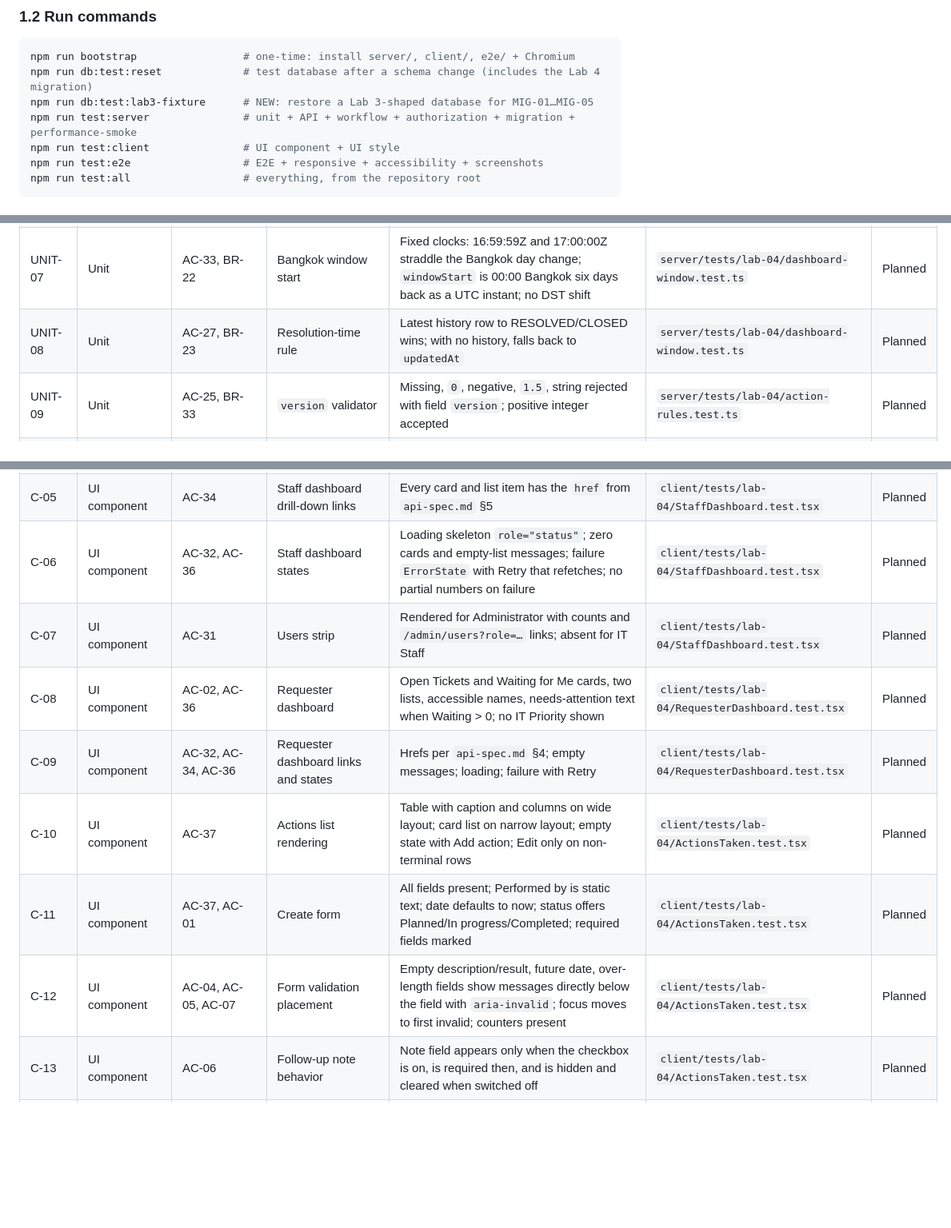
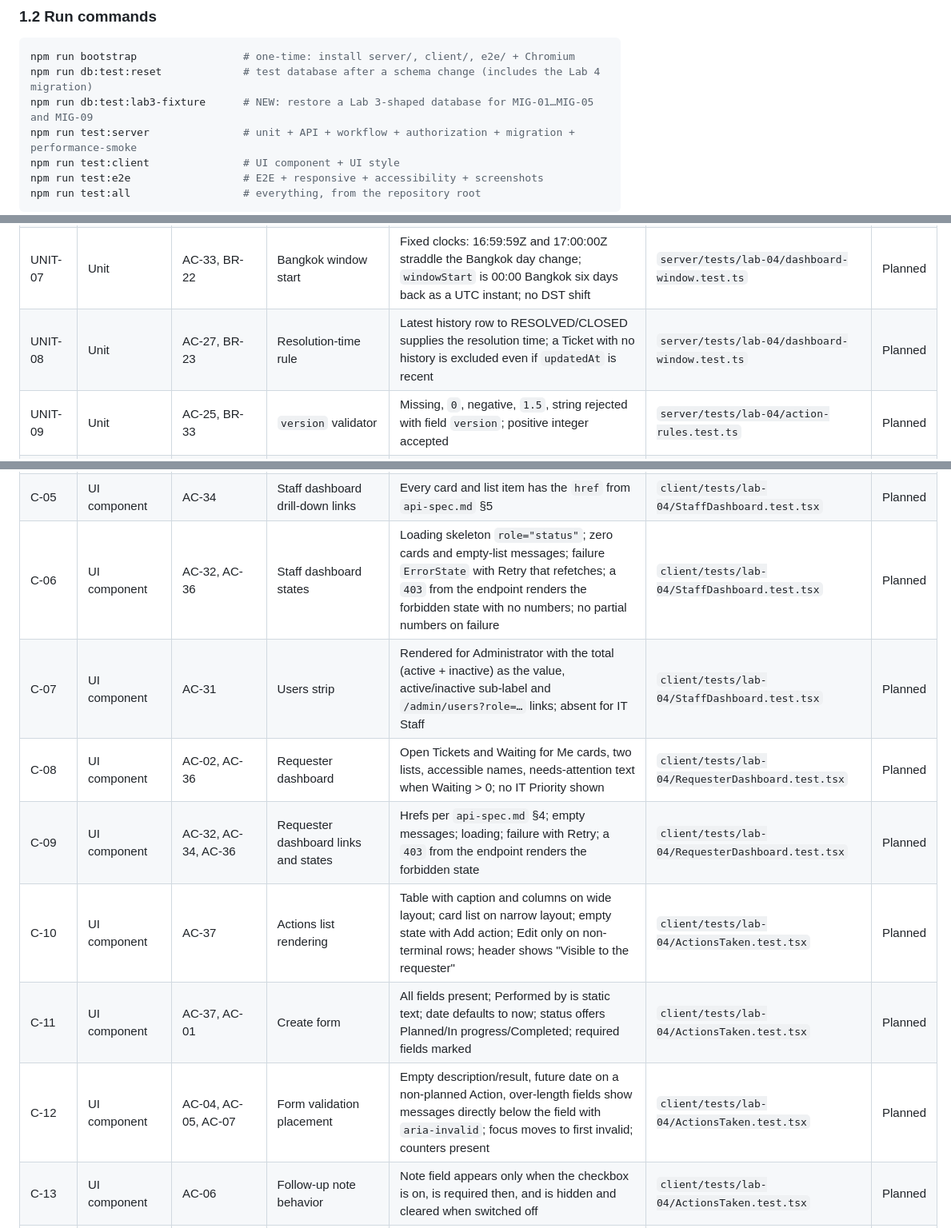
Before and after one commit to N0TAW00D/TokTickIT, a Markdown page: docs/lab-04/tests.md, 3 parts joined by grey strips. Shown at 80% size. Drawn GitHub-style; blank space fills up the shorter version.

Commit message:
docs(lab-04): add dump/restore, forbidden-dashboard, user-count and check-order tests; regenerate AC matrix
Refs #92

````diff
--- a/docs/lab-04/tests.md
+++ b/docs/lab-04/tests.md
@@ -38,7 +38,7 @@ substitutions): `action-rules.test.ts`, `ticket-transitions.test.ts`, `dashboard
 ```bash
 npm run bootstrap                 # one-time: install server/, client/, e2e/ + Chromium
 npm run db:test:reset             # test database after a schema change (includes the Lab 4 migration)
-npm run db:test:lab3-fixture      # NEW: restore a Lab 3-shaped database for MIG-01…MIG-05
+npm run db:test:lab3-fixture      # NEW: restore a Lab 3-shaped database for MIG-01…MIG-05 and MIG-09
 npm run test:server               # unit + API + workflow + authorization + migration + performance-smoke
 npm run test:client               # UI component + UI style
 npm run test:e2e                  # E2E + responsive + accessibility + screenshots
@@ -70,7 +70,7 @@ npm run test:all                  # everything, from the repository root
 | UNIT-05 | Unit | AC-18, AC-19, BR-16 | Ticket transition matrix is unchanged | Every pair in `specification.md` §5.1 permitted; every other pair, incl. status→itself, rejected | `server/tests/lab-04/ticket-transitions.test.ts` | Planned |
 | UNIT-06 | Unit | AC-20, AC-21, AC-22, BR-17 | Resolution-gate function | Each of owner / completed Action / no open Actions can fail alone; `reasons` lists every failed condition in order `OWNER_MISSING`, `NO_COMPLETED_ACTION`, `OPEN_ACTIONS_REMAIN` with `count`; CANCELLED Actions neither satisfy (b) nor block (c) | `server/tests/lab-04/ticket-transitions.test.ts` | Planned |
 | UNIT-07 | Unit | AC-33, BR-22 | Bangkok window start | Fixed clocks: 16:59:59Z and 17:00:00Z straddle the Bangkok day change; `windowStart` is 00:00 Bangkok six days back as a UTC instant; no DST shift | `server/tests/lab-04/dashboard-window.test.ts` | Planned |
-| UNIT-08 | Unit | AC-27, BR-23 | Resolution-time rule | Latest history row to RESOLVED/CLOSED wins; with no history, falls back to `updatedAt` | `server/tests/lab-04/dashboard-window.test.ts` | Planned |
+| UNIT-08 | Unit | AC-27, BR-23 | Resolution-time rule | Latest history row to RESOLVED/CLOSED supplies the resolution time; a Ticket with no history is excluded even if `updatedAt` is recent | `server/tests/lab-04/dashboard-window.test.ts` | Planned |
 | UNIT-09 | Unit | AC-25, BR-33 | `version` validator | Missing, `0`, negative, `1.5`, string rejected with field `version`; positive integer accepted | `server/tests/lab-04/action-rules.test.ts` | Planned |
 | UNIT-10 | Unit | AC-16, BR-35 | `clientRequestId` validator | UUID accepted; malformed rejected; omitted accepted | `server/tests/lab-04/action-rules.test.ts` | Planned |
 | UNIT-11 | Unit | AC-34 | Drill-down query parsers | `scope`, `myActions`, `followUp`, extended `status` parse; `myActions=false`, unknown `scope`, `status=BOGUS` each give an `INVALID_QUERY` field entry | `server/tests/lab-04/dashboard-window.test.ts` | Planned |
@@ -143,13 +145,13 @@ npm run test:all                  # everything, from the repository root
 | C-03 | UI component | AC-36, FR-15 | Staff dashboard cards | Unassigned, Owned by Me, Urgent, Follow-ups, My Open Actions render label, value, sub-label; accessible names like "Unassigned: 2, view list" | `client/tests/lab-04/StaffDashboard.test.tsx` | Planned |
 | C-04 | UI component | AC-28, AC-29 | Staff dashboard breakdowns and lists | Eight status counts and three priority counts incl. zeros; Urgent and Recently Updated lists ≤ 5 with "View all (N)" | `client/tests/lab-04/StaffDashboard.test.tsx` | Planned |
 | C-05 | UI component | AC-34 | Staff dashboard drill-down links | Every card and list item has the `href` from `api-spec.md` §5 | `client/tests/lab-04/StaffDashboard.test.tsx` | Planned |
-| C-06 | UI component | AC-32, AC-36 | Staff dashboard states | Loading skeleton `role="status"`; zero cards and empty-list messages; failure `ErrorState` with Retry that refetches; no partial numbers on failure | `client/tests/lab-04/StaffDashboard.test.tsx` | Planned |
-| C-07 | UI component | AC-31 | Users strip | Rendered for Administrator with counts and `/admin/users?role=…` links; absent for IT Staff | `client/tests/lab-04/StaffDashboard.test.tsx` | Planned |
+| C-06 | UI component | AC-32, AC-36 | Staff dashboard states | Loading skeleton `role="status"`; zero cards and empty-list messages; failure `ErrorState` with Retry that refetches; a `403` from the endpoint renders the forbidden state with no numbers; no partial numbers on failure | `client/tests/lab-04/StaffDashboard.test.tsx` | Planned |
+| C-07 | UI component | AC-31 | Users strip | Rendered for Administrator with the total (active + inactive) as the value, active/inactive sub-label and `/admin/users?role=…` links; absent for IT Staff | `client/tests/lab-04/StaffDashboard.test.tsx` | Planned |
 | C-08 | UI component | AC-02, AC-36 | Requester dashboard | Open Tickets and Waiting for Me cards, two lists, accessible names, needs-attention text when Waiting > 0; no IT Priority shown | `client/tests/lab-04/RequesterDashboard.test.tsx` | Planned |
-| C-09 | UI component | AC-32, AC-34, AC-36 | Requester dashboard links and states | Hrefs per `api-spec.md` §4; empty messages; loading; failure with Retry | `client/tests/lab-04/RequesterDashboard.test.tsx` | Planned |
-| C-10 | UI component | AC-37 | Actions list rendering | Table with caption and columns on wide layout; card list on narrow layout; empty state with Add action; Edit only on non-terminal rows | `client/tests/lab-04/ActionsTaken.test.tsx` | Planned |
+| C-09 | UI component | AC-32, AC-34, AC-36 | Requester dashboard links and states | Hrefs per `api-spec.md` §4; empty messages; loading; failure with Retry; a `403` from the endpoint renders the forbidden state | `client/tests/lab-04/RequesterDashboard.test.tsx` | Planned |
+| C-10 | UI component | AC-37 | Actions list rendering | Table with caption and columns on wide layout; card list on narrow layout; empty state with Add action; Edit only on non-terminal rows; header shows "Visible to the requester" | `client/tests/lab-04/ActionsTaken.test.tsx` | Planned |
 | C-11 | UI component | AC-37, AC-01 | Create form | All fields present; Performed by is static text; date defaults to now; status offers Planned/In progress/Completed; required fields marked | `client/tests/lab-04/ActionsTaken.test.tsx` | Planned |
-| C-12 | UI component | AC-04, AC-05, AC-07 | Form validation placement | Empty description/result, future date, over-length fields show messages directly below the field with `aria-invalid`; focus moves to first invalid; counters present | `client/tests/lab-04/ActionsTaken.test.tsx` | Planned |
+| C-12 | UI component | AC-04, AC-05, AC-07 | Form validation placement | Empty description/result, future date on a non-planned Action, over-length fields show messages directly below the field with `aria-invalid`; focus moves to first invalid; counters present | `client/tests/lab-04/ActionsTaken.test.tsx` | Planned |
 | C-13 | UI component | AC-06 | Follow-up note behavior | Note field appears only when the checkbox is on, is required then, and is hidden and cleared when switched off | `client/tests/lab-04/ActionsTaken.test.tsx` | Planned |
 | C-14 | UI component | AC-38 | Entered data survives failures | After a validation (400), stale (409) or network failure the typed values remain and the failure shows beside them | `client/tests/lab-04/ActionsTaken.test.tsx` | Planned |
 | C-15 | UI component | AC-38, AC-17 | Stale callout | Callout names the editor and time; "Use latest version" adopts the new `version` while keeping the user's typed edits; the next Save sends the new version | `client/tests/lab-04/ActionsTaken.test.tsx` | Planned |
````
Also changed, not shown: other parts of docs/lab-04/tests.md (+15 -9 lines).
